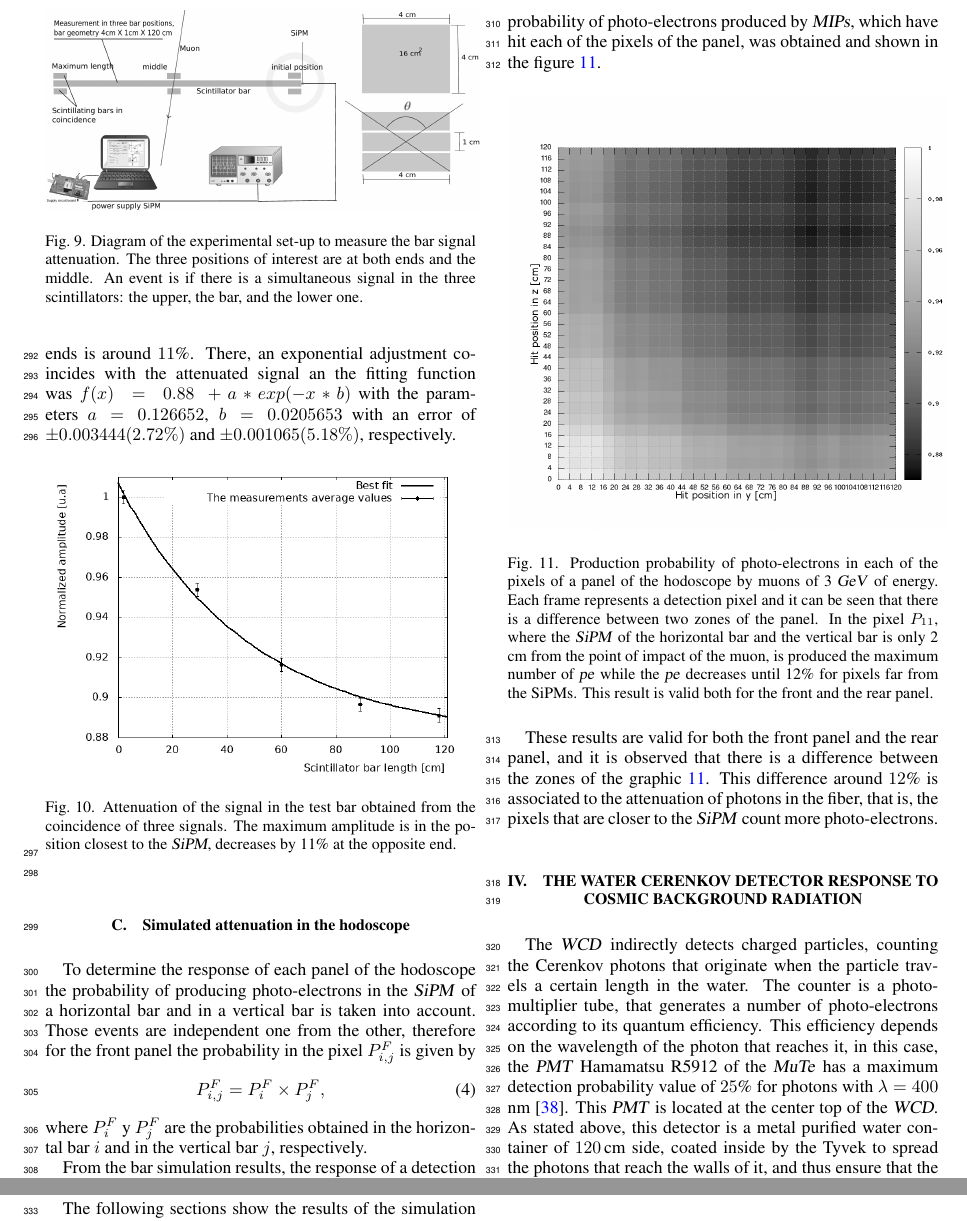
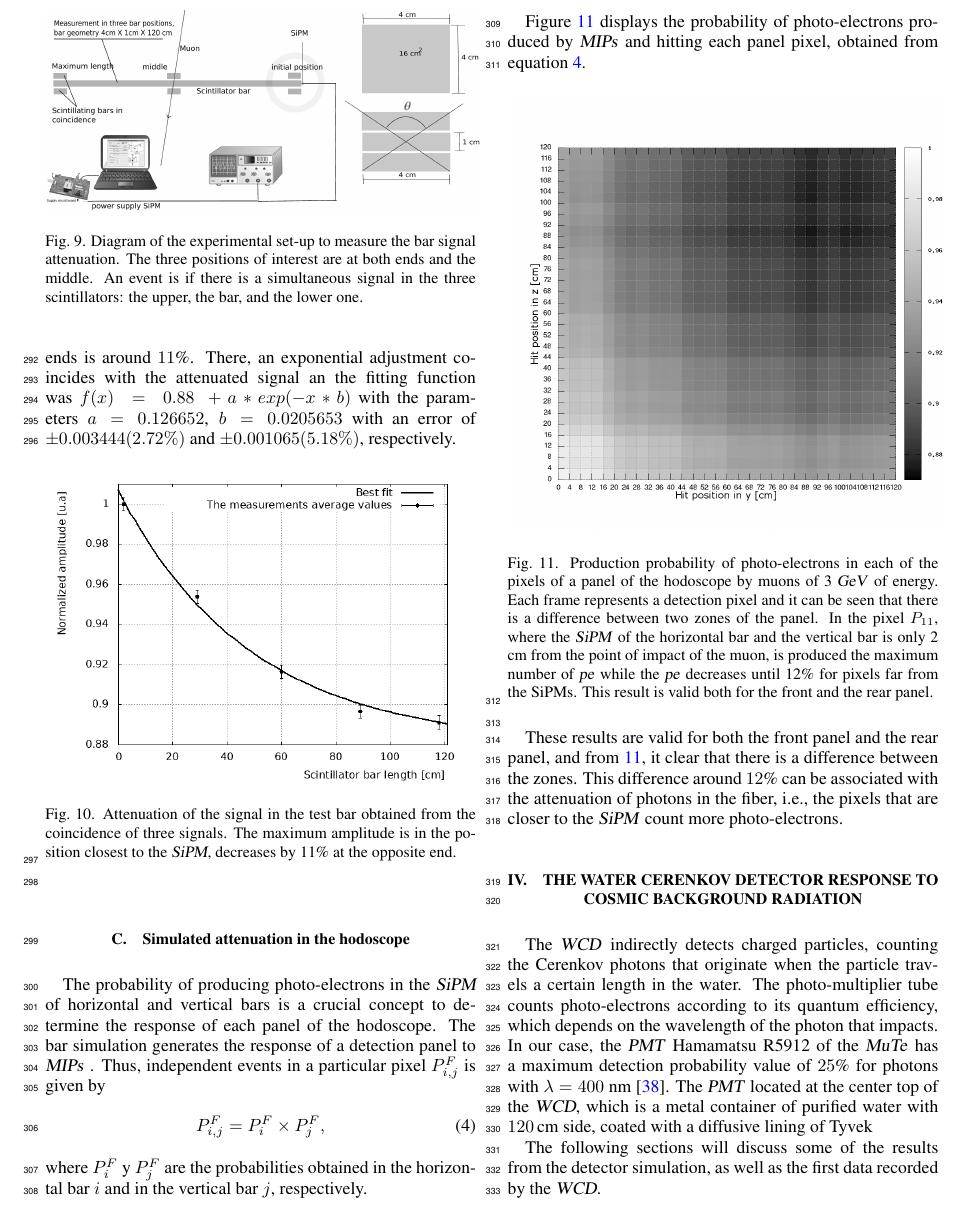
Before and after one commit to nunezluis/Simulation-of-MuTe, a LaTeX document (MuTeSimulation.tex): two parts of pages 6 and 7 of 11 before the commit and part of page 6 of 10 after it, the two joined at a grey line, cut at the place of the change. Compiled offline with pdfLaTeX.

Commit message:
Versión 101109_09:00

```diff
--- a/MuTeSimulation.tex
+++ b/MuTeSimulation.tex
@@ -245,33 +245,31 @@ $f(x)~=~0.88~+a*exp(-x*b)$ with the parameters $a=0.126652$, $b= 0.0205653$ with
 % voy por aquí
 \subsection{Simulated attenuation in the hodoscope}
 \label{sec:hodoscope-response-two} %Adriana
-To determine the response of each panel of the hodoscope the probability of producing photo-electrons in the \textsl{SiPM} of a horizontal bar and in a vertical bar is taken into account. Those events are independent one from the other, therefore for the front panel the probability in the pixel $P^{F}_{i,j}$ is given by
+The probability of producing photo-electrons in the \textsl{SiPM} of horizontal and vertical bars is a crucial concept to determine the response of each panel of the hodoscope. The bar simulation generates the response of a detection panel to \textsl{MIPs} . Thus, independent events in a particular pixel $P^{F}_{i,j}$ is given by
 \begin{equation}
 \label{pe_panel}
 P^{F}_{i,j}=P^{F}_{i} \times P^{F}_{j},
 \end{equation}
 where $P^{F}_{i}$ y $P^{F}_j$ are the probabilities obtained in the horizontal bar $i$ and in the vertical bar $j$, respectively.
 
-From the bar simulation results, the response of a detection panel to \textsl{MIPs} can be obtained. Following the equation \ref{pe_panel}, the probability of photo-electrons produced by \textsl{MIPs}, which have hit each of the pixels of the panel, was obtained and shown in the figure \ref{atenuacion_panel_bw}.
-
+Figure \ref{atenuacion_panel_bw} displays the probability of photo-electrons produced by \textsl{MIPs} and hitting each panel pixel, obtained from equation \ref{pe_panel}.
 \begin{figure}[h!]
     \centering
         \includegraphics[scale=0.3]{Figures/atenuacion_panel_bw.png}
    \caption[Response of the hodoscope panels]{Production probability of photo-electrons in each of the pixels of a panel of the hodoscope by muons of 3   \textsl{GeV}  of energy. Each frame represents a detection pixel and it can be seen that there is a difference between two zones of the panel. In the pixel $P_{11}$, where the \textsl{SiPM} of the horizontal bar and the vertical bar is only 2 cm from the point of impact of the muon, is produced the maximum number of \textsl{pe} while the \textsl{pe} decreases until 12\% for pixels far from the SiPMs. This result is valid both for the front and the rear panel.}\label{atenuacion_panel_bw}
 \end{figure}
 
-
-These results are valid for both the front panel and the rear panel, and it is observed that there is a difference between the zones of the graphic \ref{atenuacion_panel_bw}. This difference around $12$\% is associated to the attenuation of photons in the fiber, that is, the pixels that are closer to the \textsl{SiPM} count more photo-electrons.
+These results are valid for both the front panel and the rear panel, and from \ref{atenuacion_panel_bw}, it clear that there is a difference between the zones. This difference around $12$\% can be associated with the attenuation of photons in the fiber, i.e., the pixels that are closer to the \textsl{SiPM} count more photo-electrons.
 
 
 %%%%%%%%%%%%%%%%%%%
 %%%% SECTION 4 %%%%
 %%%%%%%%%%%%%%%%%%%
-\section{The water Cerenkov detector response to cosmic background radiation}\label{sec:wcd-response}
-The \textsl{WCD} indirectly detects charged particles, counting the Cerenkov photons that originate when the particle travels a certain length in the water. The counter is a photo-multiplier tube, that generates a number of photo-electrons according to its quantum efficiency. This efficiency depends on the wavelength of the photon that reaches it, in this case, the \textsl{PMT} Hamamatsu R5912 of the \textsl{MuTe} has a maximum detection probability value of $25$\% for photons with $\lambda = 400$ nm \cite{Hamamatsu2018}. This \textsl{PMT} is located at the center top of the \textsl{WCD}. As stated above, this detector is a metal purified water container of $120$\,cm side, coated inside by the Tyvek to spread the photons that reach the walls of it, and thus ensure that the maximum number of Cerenkov photons reach the \textsl{PMT}.
+\section{The water Cerenkov detector response to cosmic background radiation}
+\label{sec:wcd-response}
+The \textsl{WCD} indirectly detects charged particles, counting the Cerenkov photons that originate when the particle travels a certain length in the water. The photo-multiplier tube counts photo-electrons according to its quantum efficiency, which depends on the wavelength of the photon that impacts.  In our case, the \textsl{PMT} Hamamatsu R5912 of the \textsl{MuTe} has a maximum detection probability value of $25$\% for photons with $\lambda = 400$ nm \cite{Hamamatsu2018}. The \textsl{PMT} located at the center top of the \textsl{WCD}, which is a metal container of purified water with $120$\,cm side, coated with a diffusive lining of Tyvek
 
-The following sections show the results of the simulation of the response of this detector to charged particles, as well as the first data recorded by the real \textsl{WCD} in the laboratory.
-
+The following sections will discuss some of the results from the detector simulation, as well as the first data recorded by the  \textsl{WCD}.
 
 %%%%%%%%%%%%%%%%%%%%%%%%%%%
 %%%%%%% SUBSECTION %%%%%%%%
```
Also changed, not shown: MuTeSimulation.tex (6 more changed lines).
